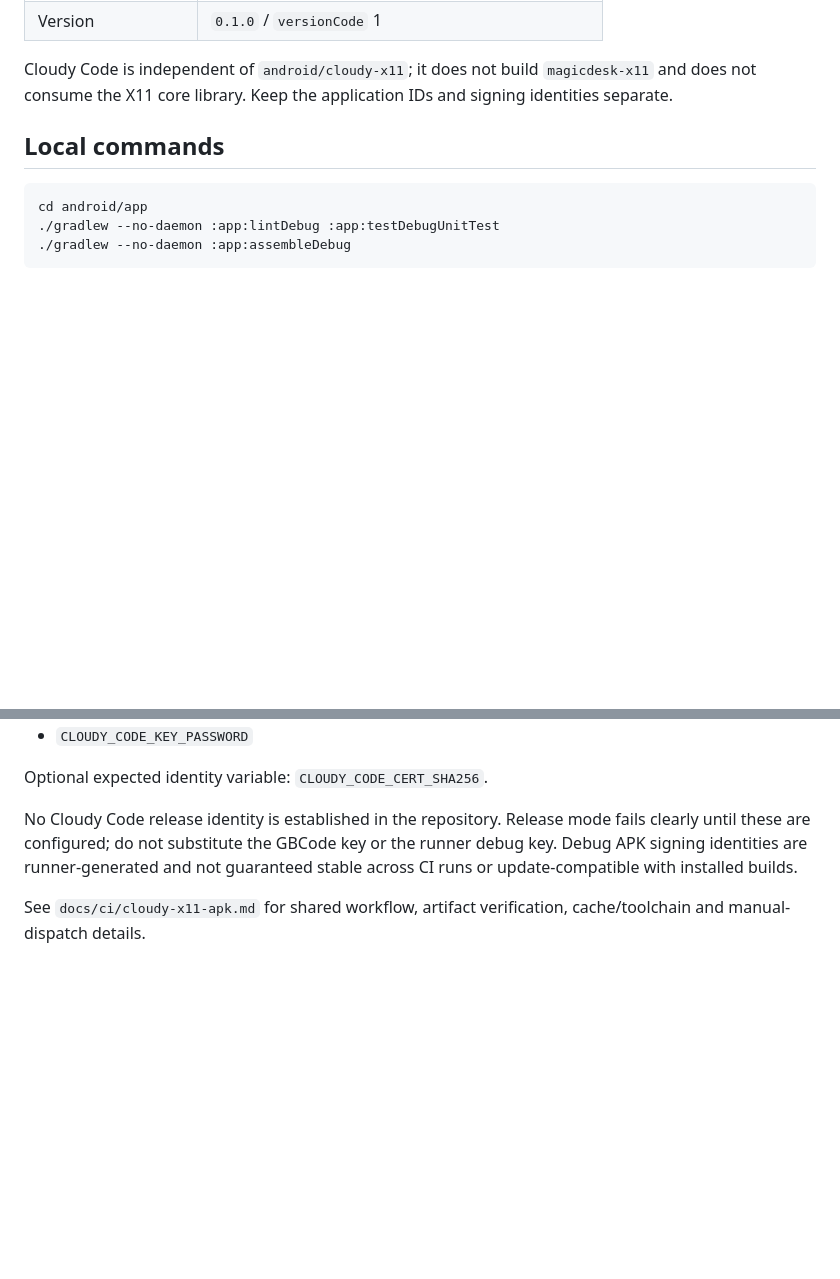
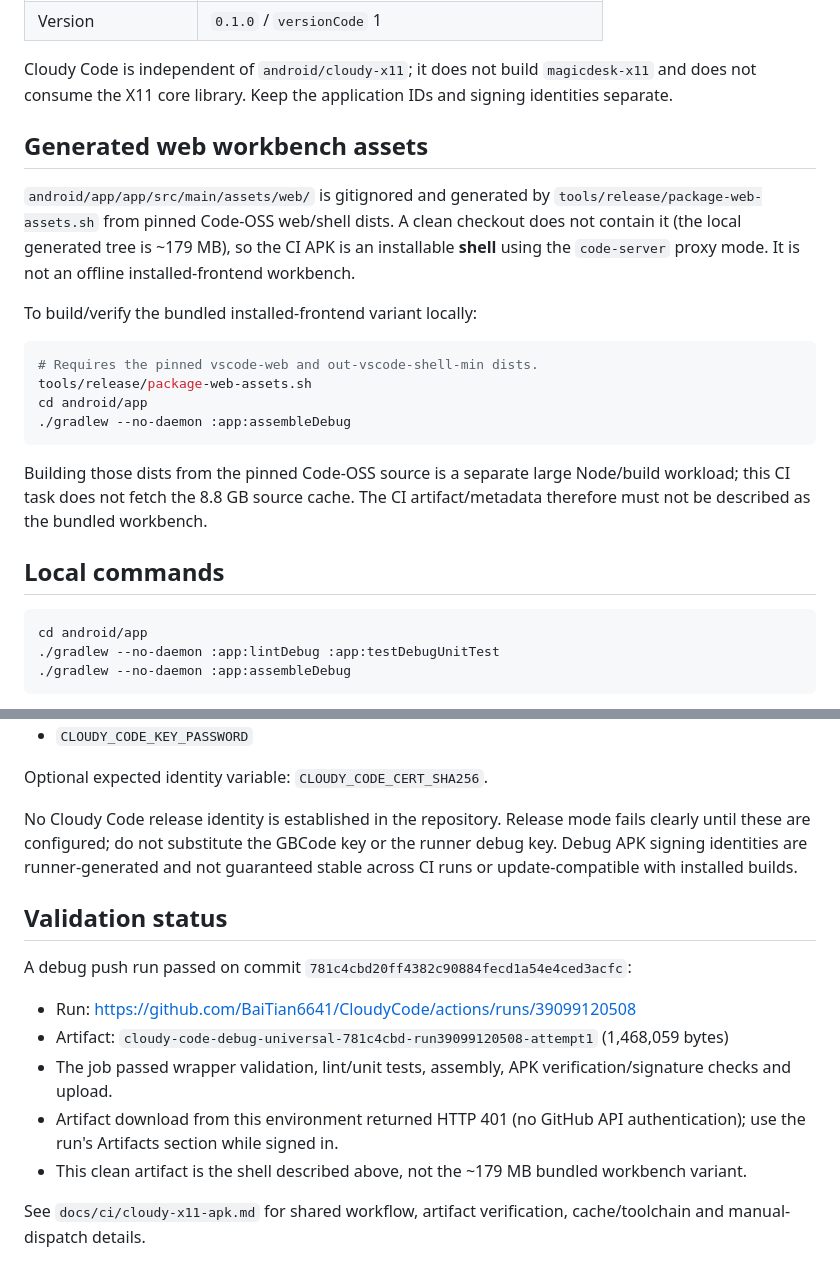
Before and after one commit to BaiTian6641/CloudyCode, a Markdown page: docs/ci/cloudy-code-apk.md, 2 parts joined by grey strips. Rendered like a GitHub page; blank space fills up the shorter version.

````diff
--- a/docs/ci/cloudy-code-apk.md
+++ b/docs/ci/cloudy-code-apk.md
@@ -36,6 +36,27 @@ Cloudy Code (`dev.gbcode.app`, project `android/app`) has its own workflow:
 Cloudy Code is independent of `android/cloudy-x11`; it does not build
 `magicdesk-x11` and does not consume the X11 core library. Keep the application
 IDs and signing identities separate.
+
+## Generated web workbench assets
+
+`android/app/app/src/main/assets/web/` is gitignored and generated by
+`tools/release/package-web-assets.sh` from pinned Code-OSS web/shell dists. A
+clean checkout does not contain it (the local generated tree is ~179 MB), so
+the CI APK is an installable **shell** using the `code-server` proxy mode. It is
+not an offline installed-frontend workbench.
+
+To build/verify the bundled installed-frontend variant locally:
+
+```sh
+# Requires the pinned vscode-web and out-vscode-shell-min dists.
+tools/release/package-web-assets.sh
+cd android/app
+./gradlew --no-daemon :app:assembleDebug
+```
+
+Building those dists from the pinned Code-OSS source is a separate large
+Node/build workload; this CI task does not fetch the 8.8 GB source cache. The CI
+artifact/metadata therefore must not be described as the bundled workbench.
 
 ## Local commands
 
@@ -91,5 +112,20 @@ fails clearly until these are configured; do not substitute the GBCode key or
 the runner debug key. Debug APK signing identities are runner-generated and not
 guaranteed stable across CI runs or update-compatible with installed builds.
 
+## Validation status
+
+A debug push run passed on commit
+`781c4cbd20ff4382c90884fecd1a54e4ced3acfc`:
+
+- Run: https://github.com/BaiTian6641/CloudyCode/actions/runs/39099120508
+- Artifact: `cloudy-code-debug-universal-781c4cbd-run39099120508-attempt1`
+  (1,468,059 bytes)
+- The job passed wrapper validation, lint/unit tests, assembly, APK
+  verification/signature checks and upload.
+- Artifact download from this environment returned HTTP 401 (no GitHub API
+  authentication); use the run's Artifacts section while signed in.
+- This clean artifact is the shell described above, not the ~179 MB bundled
+  workbench variant.
+
 See `docs/ci/cloudy-x11-apk.md` for shared workflow, artifact verification,
 cache/toolchain and manual-dispatch details.
````
Also changed, not shown: docs/ci/cloudy-x11-apk.md (+28 -3 lines), docs/cloudy-x11/TODO.md (+7 -1 lines).
